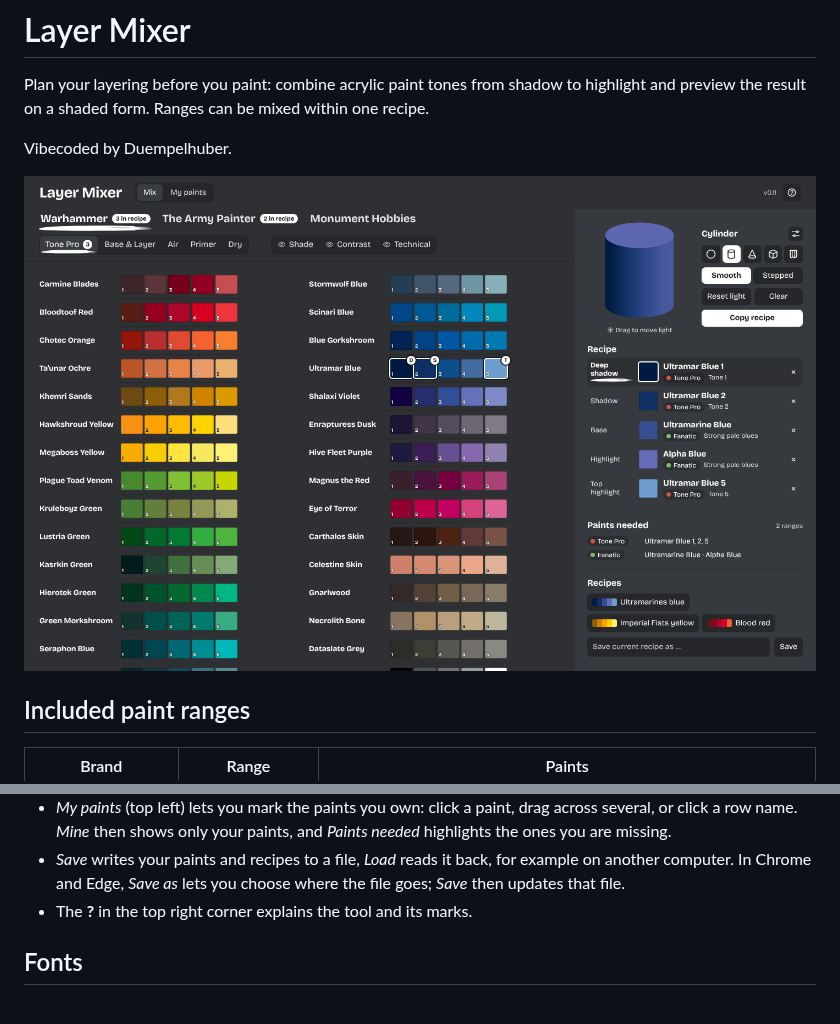
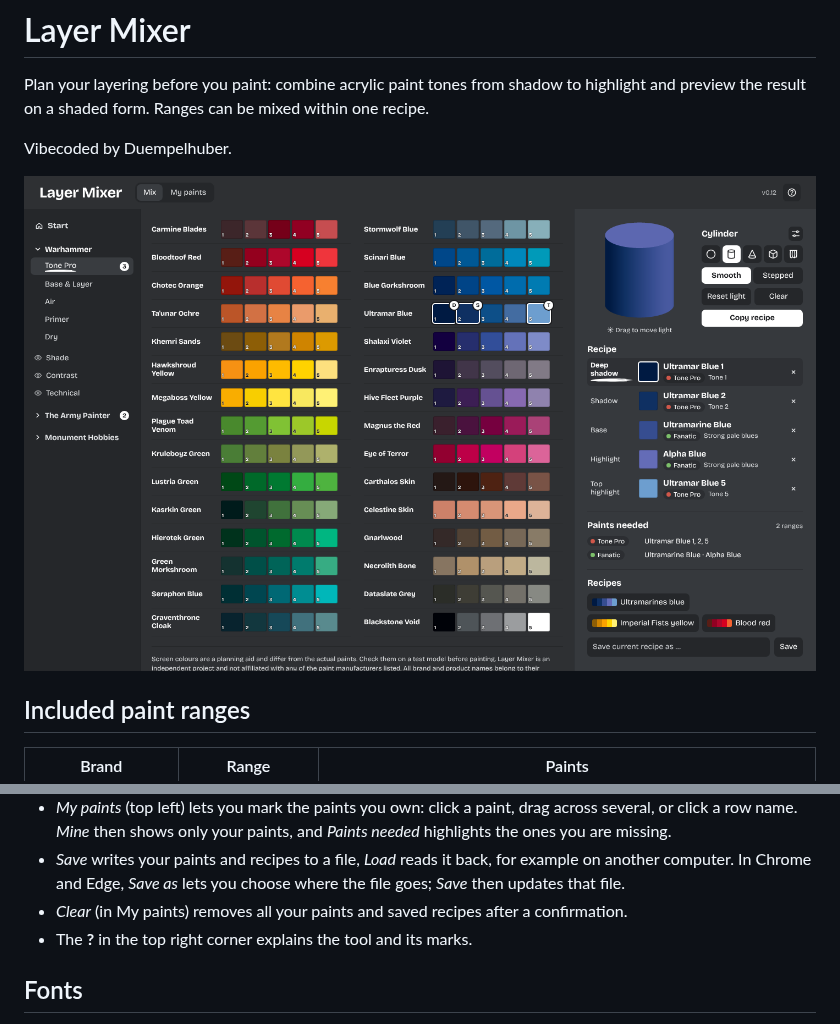
Before and after one commit to Duempelhuber/layer-mixer, a Markdown page: README.md, 2 parts joined by grey strips. Rendered like a GitHub page; pictures changed too: screenshot.png.

```diff
--- a/README.md
+++ b/README.md
@@ -53,6 +53,7 @@ Vibecoded by Duempelhuber.
 - Load one of the examples, or save your own recipes. Saved recipes stay in your browser on your computer.
 - *My paints* (top left) lets you mark the paints you own: click a paint, drag across several, or click a row name. *Mine* then shows only your paints, and *Paints needed* highlights the ones you are missing.
 - *Save* writes your paints and recipes to a file, *Load* reads it back, for example on another computer. In Chrome and Edge, *Save as* lets you choose where the file goes; *Save* then updates that file.
+- *Clear* (in My paints) removes all your paints and saved recipes after a confirmation.
 - The **?** in the top right corner explains the tool and its marks.
 
 ## Fonts
```
Also changed, not shown: 5 other files.
